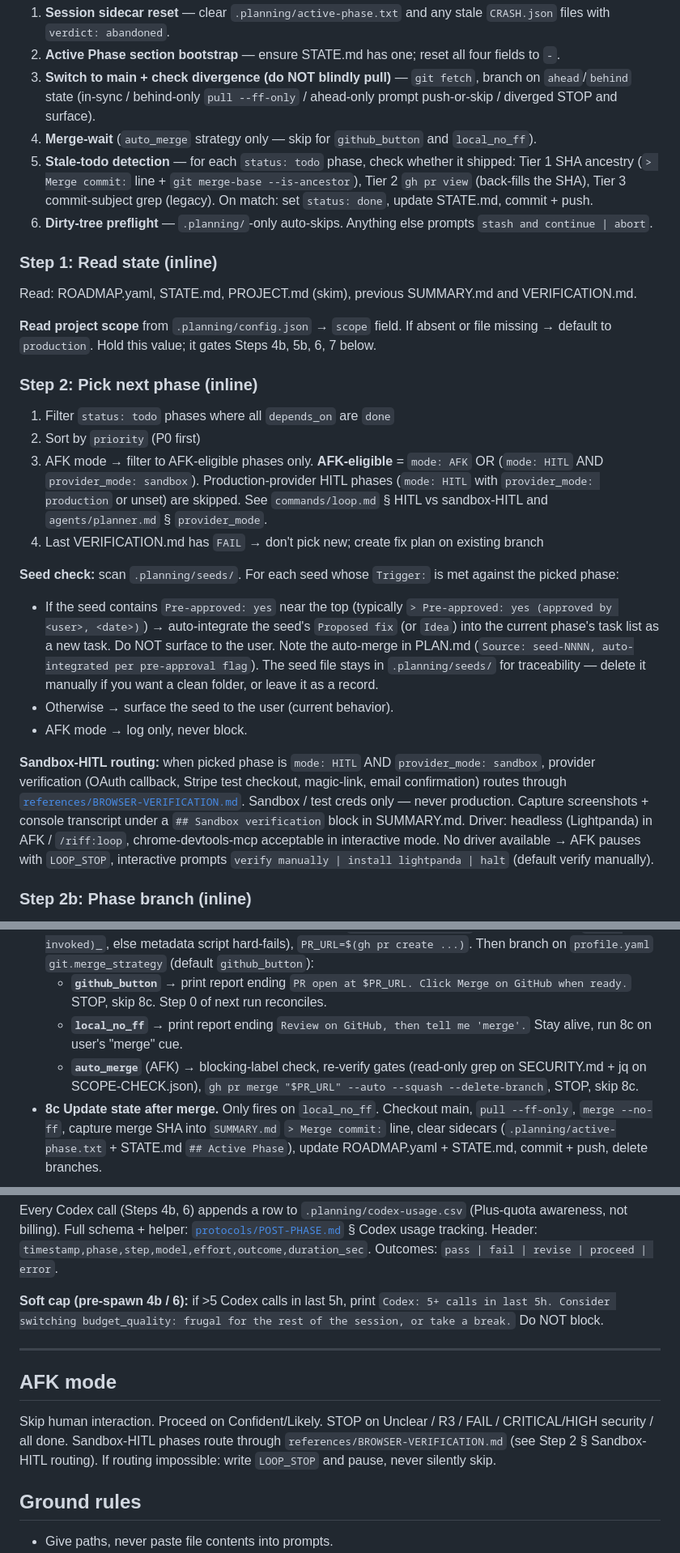
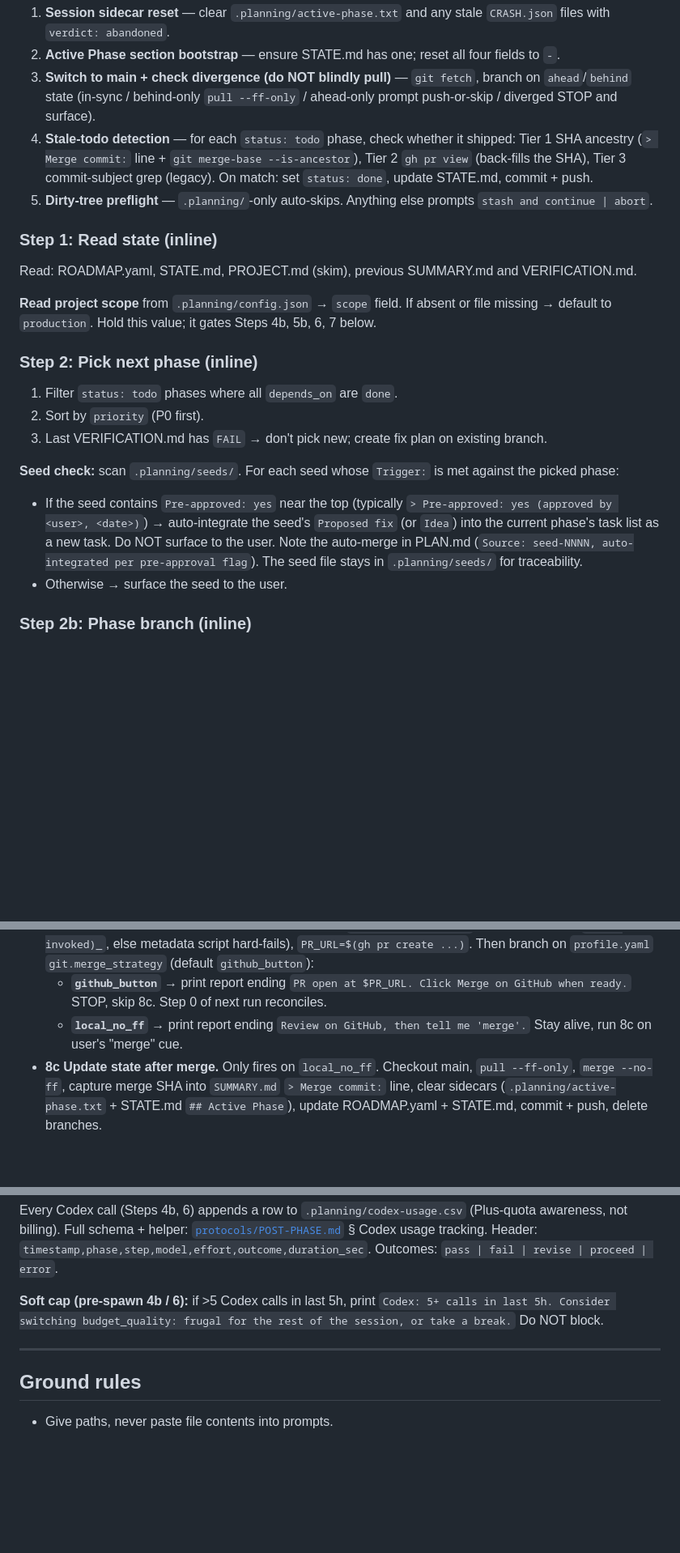
Before and after one commit to alexadark/riff, a Markdown page: commands/next.md, 3 parts joined by grey strips. Shown at 81% size. Rendered like a GitHub page; blank space fills up the shorter version.

Commit message:
refactor(next): remove AFK pathways from the active pipeline
AFK / auto_merge / provider_mode / sandbox-HITL / merge-wait /
LOOP_STOP are removed from commands/next.md while their out-of-band
infrastructure (commands/loop.md, protocols/AFK-SAFETY.md,
references/BROWSER-VERIFICATION.md, and the corresponding sections
in the freshly extracted protocols/RECONCILE.md and
protocols/PR-CREATION.md) is left in place. The mainline /riff:next
loop is now interactive only.

Removals:
- Step 0 stub: drop the Merge-wait (auto_merge only) sub-step.
- Step 2 stub: drop the AFK-eligible phase filter and the AFK-only
  Seed-check branch.
- Step 2 stub: drop the Sandbox-HITL routing block entirely.
- Step 8b stub: drop the auto_merge merge-strategy branch.
- Bottom of file: drop the ## AFK mode section.

commands/next.md: 431 -> 421 lines.

Re-activating AFK later means either restoring these inline blocks
or wiring next.md back to the still-present loop / AFK-SAFETY /
BROWSER-VERIFICATION docs.

Co-Authored-By: Claude Opus 4.7 (1M context) <noreply@anthropic.com>

```diff
--- a/commands/next.md
+++ b/commands/next.md
@@ -38,9 +38,8 @@ Sequence:
 1. **Session sidecar reset** — clear `.planning/active-phase.txt` and any stale `CRASH.json` files with `verdict: abandoned`.
 2. **Active Phase section bootstrap** — ensure STATE.md has one; reset all four fields to `-`.
 3. **Switch to main + check divergence (do NOT blindly pull)** — `git fetch`, branch on `ahead`/`behind` state (in-sync / behind-only `pull --ff-only` / ahead-only prompt push-or-skip / diverged STOP and surface).
-4. **Merge-wait** (`auto_merge` strategy only — skip for `github_button` and `local_no_ff`).
-5. **Stale-todo detection** — for each `status: todo` phase, check whether it shipped: Tier 1 SHA ancestry (`> Merge commit:` line + `git merge-base --is-ancestor`), Tier 2 `gh pr view` (back-fills the SHA), Tier 3 commit-subject grep (legacy). On match: set `status: done`, update STATE.md, commit + push.
-6. **Dirty-tree preflight** — `.planning/`-only auto-skips. Anything else prompts `stash and continue | abort`.
+4. **Stale-todo detection** — for each `status: todo` phase, check whether it shipped: Tier 1 SHA ancestry (`> Merge commit:` line + `git merge-base --is-ancestor`), Tier 2 `gh pr view` (back-fills the SHA), Tier 3 commit-subject grep (legacy). On match: set `status: done`, update STATE.md, commit + push.
+5. **Dirty-tree preflight** — `.planning/`-only auto-skips. Anything else prompts `stash and continue | abort`.
 
 ### Step 1: Read state (inline)
 
@@ -50,17 +49,13 @@ Read: ROADMAP.yaml, STATE.md, PROJECT.md (skim), previous SUMMARY.md and VERIFIC
 
 ### Step 2: Pick next phase (inline)
 
-1. Filter `status: todo` phases where all `depends_on` are `done`
-2. Sort by `priority` (P0 first)
-3. AFK mode → filter to AFK-eligible phases only. **AFK-eligible** = `mode: AFK` OR (`mode: HITL` AND `provider_mode: sandbox`). Production-provider HITL phases (`mode: HITL` with `provider_mode: production` or unset) are skipped. See `commands/loop.md` § HITL vs sandbox-HITL and `agents/planner.md` § `provider_mode`.
-4. Last VERIFICATION.md has `FAIL` → don't pick new; create fix plan on existing branch
+1. Filter `status: todo` phases where all `depends_on` are `done`.
+2. Sort by `priority` (P0 first).
+3. Last VERIFICATION.md has `FAIL` → don't pick new; create fix plan on existing branch.
 
 **Seed check:** scan `.planning/seeds/`. For each seed whose `Trigger:` is met against the picked phase:
-- If the seed contains `Pre-approved: yes` near the top (typically `> Pre-approved: yes (approved by <user>, <date>)`) → auto-integrate the seed's `Proposed fix` (or `Idea`) into the current phase's task list as a new task. Do NOT surface to the user. Note the auto-merge in PLAN.md (`Source: seed-NNNN, auto-integrated per pre-approval flag`). The seed file stays in `.planning/seeds/` for traceability — delete it manually if you want a clean folder, or leave it as a record.
-- Otherwise → surface the seed to the user (current behavior).
-- AFK mode → log only, never block.
-
-**Sandbox-HITL routing:** when picked phase is `mode: HITL` AND `provider_mode: sandbox`, provider verification (OAuth callback, Stripe test checkout, magic-link, email confirmation) routes through [`references/BROWSER-VERIFICATION.md`](../references/BROWSER-VERIFICATION.md). Sandbox / test creds only — never production. Capture screenshots + console transcript under a `## Sandbox verification` block in SUMMARY.md. Driver: headless (Lightpanda) in AFK / `/riff:loop`, chrome-devtools-mcp acceptable in interactive mode. No driver available → AFK pauses with `LOOP_STOP`, interactive prompts `verify manually | install lightpanda | halt` (default verify manually).
+- If the seed contains `Pre-approved: yes` near the top (typically `> Pre-approved: yes (approved by <user>, <date>)`) → auto-integrate the seed's `Proposed fix` (or `Idea`) into the current phase's task list as a new task. Do NOT surface to the user. Note the auto-merge in PLAN.md (`Source: seed-NNNN, auto-integrated per pre-approval flag`). The seed file stays in `.planning/seeds/` for traceability.
+- Otherwise → surface the seed to the user.
 
 ### Step 2b: Phase branch (inline)
 
@@ -340,7 +335,6 @@ Do NOT update ROADMAP.yaml or STATE.md on the feature branch. Full procedure: [`
 - **8b Push + PR.** `git push -u`, compose PR body (human summary + `riff-pr-metadata.sh <phase-id>` stdout), finalize PROMPTS.md (replace any leftover `{{prompt verbatim}}` placeholders with `_(not invoked)_`, else metadata script hard-fails), `PR_URL=$(gh pr create ...)`. Then branch on `profile.yaml` `git.merge_strategy` (default `github_button`):
   - **`github_button`** → print report ending `PR open at $PR_URL. Click Merge on GitHub when ready.` STOP, skip 8c. Step 0 of next run reconciles.
   - **`local_no_ff`** → print report ending `Review on GitHub, then tell me 'merge'.` Stay alive, run 8c on user's "merge" cue.
-  - **`auto_merge`** (AFK) → blocking-label check, re-verify gates (read-only grep on SECURITY.md + jq on SCOPE-CHECK.json), `gh pr merge "$PR_URL" --auto --squash --delete-branch`, STOP, skip 8c.
 - **8c Update state after merge.** Only fires on `local_no_ff`. Checkout main, `pull --ff-only`, `merge --no-ff`, capture merge SHA into `SUMMARY.md` `> Merge commit:` line, clear sidecars (`.planning/active-phase.txt` + STATE.md `## Active Phase`), update ROADMAP.yaml + STATE.md, commit + push, delete branches.
 
 ### Step 9: Learn (inline)
@@ -417,10 +411,6 @@ Every Codex call (Steps 4b, 6) appends a row to `.planning/codex-usage.csv` (Plu
 
 ---
 
-## AFK mode
-
-Skip human interaction. Proceed on Confident/Likely. STOP on Unclear / R3 / FAIL / CRITICAL/HIGH security / all done. Sandbox-HITL phases route through `references/BROWSER-VERIFICATION.md` (see Step 2 § Sandbox-HITL routing). If routing impossible: write `LOOP_STOP` and pause, never silently skip.
-
 ## Ground rules
 
 - Give paths, never paste file contents into prompts.
```
